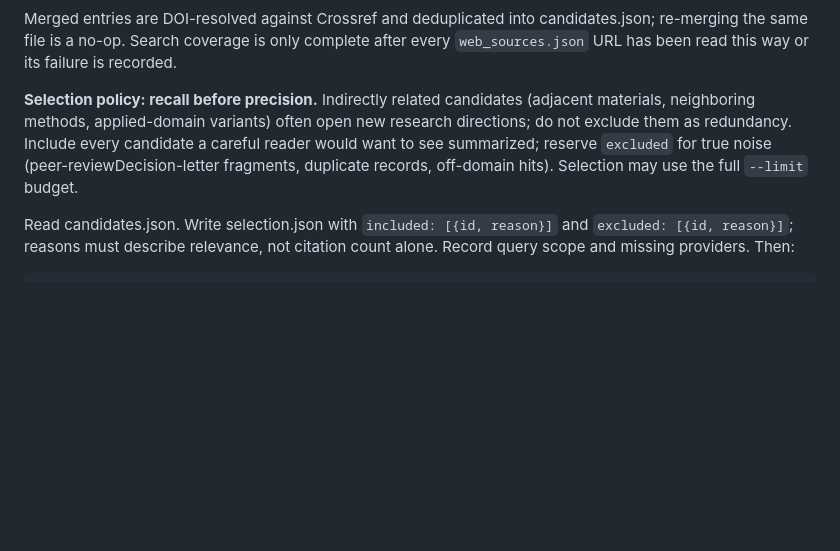
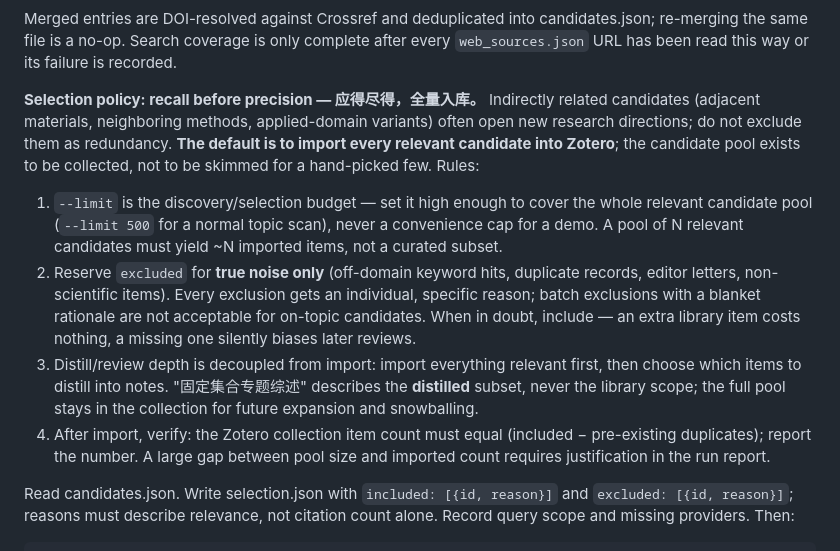
Before and after one commit to WhiteCrosstheRiver/my-skills, a Markdown page: zotero-skills/references/search.md, the part around the change. GitHub-like rendering; blank space fills up the shorter version.

Commit message:
feat(zotero): enforce full-pool import policy (应得尽得) in search
--limit is the discovery budget, not a curation cap: every relevant
candidate must be imported into Zotero; exclusions are for true noise
only with individual reasons; distill/review subsets are decoupled from
library scope; post-import count verification is required.

```diff
--- a/zotero-skills/references/search.md
+++ b/zotero-skills/references/search.md
@@ -16,7 +16,12 @@ python scripts/zotero_cli.py resume --run PATH --input scholar.bib --input diges
 
 Merged entries are DOI-resolved against Crossref and deduplicated into candidates.json; re-merging the same file is a no-op. Search coverage is only complete after every `web_sources.json` URL has been read this way or its failure is recorded.
 
-**Selection policy: recall before precision.** Indirectly related candidates (adjacent materials, neighboring methods, applied-domain variants) often open new research directions; do not exclude them as redundancy. Include every candidate a careful reader would want to see summarized; reserve `excluded` for true noise (peer-reviewDecision-letter fragments, duplicate records, off-domain hits). Selection may use the full `--limit` budget.
+**Selection policy: recall before precision — 应得尽得，全量入库。** Indirectly related candidates (adjacent materials, neighboring methods, applied-domain variants) often open new research directions; do not exclude them as redundancy. **The default is to import every relevant candidate into Zotero**; the candidate pool exists to be collected, not to be skimmed for a hand-picked few. Rules:
+
+1. `--limit` is the discovery/selection budget — set it high enough to cover the whole relevant candidate pool (`--limit 500` for a normal topic scan), never a convenience cap for a demo. A pool of N relevant candidates must yield ~N imported items, not a curated subset.
+2. Reserve `excluded` for **true noise only** (off-domain keyword hits, duplicate records, editor letters, non-scientific items). Every exclusion gets an individual, specific reason; batch exclusions with a blanket rationale are not acceptable for on-topic candidates. When in doubt, include — an extra library item costs nothing, a missing one silently biases later reviews.
+3. Distill/review depth is decoupled from import: import everything relevant first, then choose which items to distill into notes. "固定集合专题综述" describes the **distilled** subset, never the library scope; the full pool stays in the collection for future expansion and snowballing.
+4. After import, verify: the Zotero collection item count must equal (included − pre-existing duplicates); report the number. A large gap between pool size and imported count requires justification in the run report.
 
 Read candidates.json. Write selection.json with `included: [{id, reason}]` and `excluded: [{id, reason}]`; reasons must describe relevance, not citation count alone. Record query scope and missing providers. Then:
 
```
